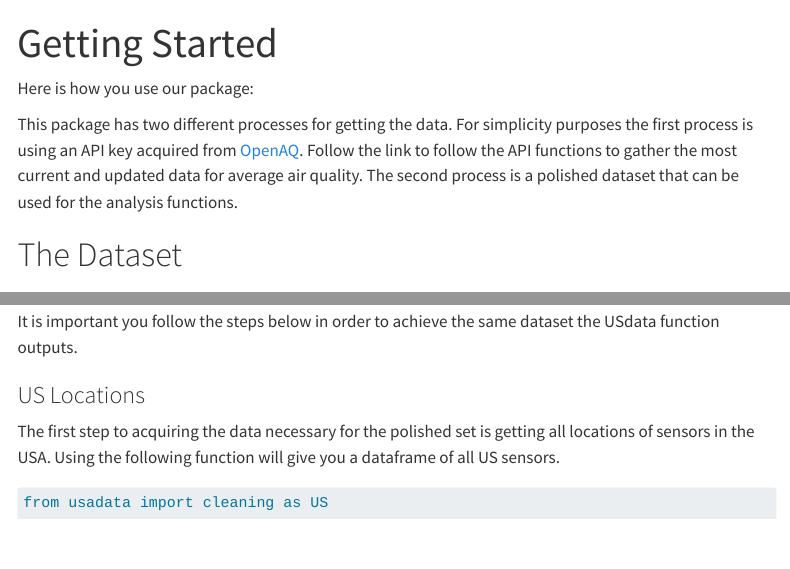
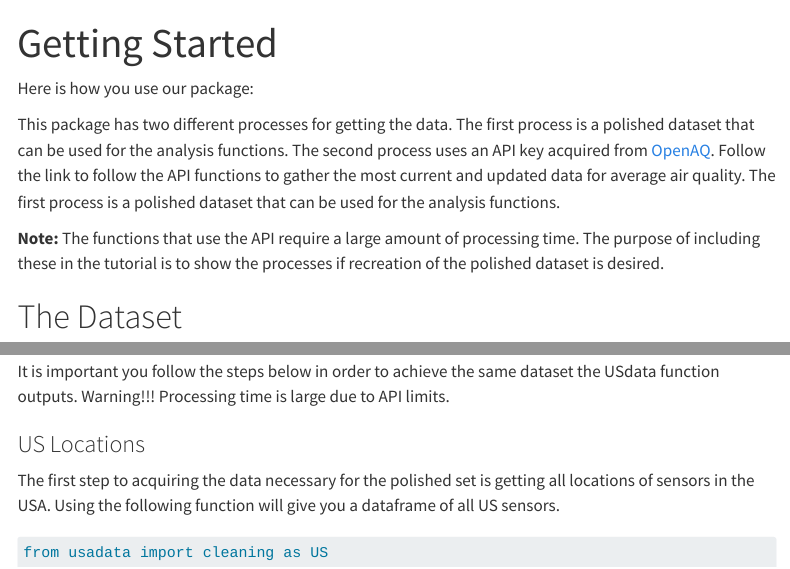
Before and after one commit to JNSREB2023/USAData, a Quarto document (Tutorial.qmd): the page in a window 1100 px wide, from its top, and a second part further down, joined at a grey line. Rendered offline with R 4.5, knitr and Pandoc in place of Quarto, with nearby package versions; menus at the side of the page are left out.

Commit message:
final commit? fixing index file, some typos

```diff
--- a/Tutorial.qmd
+++ b/Tutorial.qmd
@@ -5,7 +5,9 @@ jupyter: python3
 
 Here is how you use our package:
 
-This package has two different processes for getting the data. For simplicity purposes the first process is using an API key acquired from [OpenAQ](https://explore.openaq.org). Follow the link to follow the API functions to gather the most current and updated data for average air quality. The second process is a polished dataset that can be used for the analysis functions.
+This package has two different processes for getting the data. The first process is a polished dataset that can be used for the analysis functions. The second process uses an API key acquired from [OpenAQ](https://explore.openaq.org). Follow the link to follow the API functions to gather the most current and updated data for average air quality. The first process is a polished dataset that can be used for the analysis functions.
+
+**Note:** The functions that use the API require a large amount of processing time. The purpose of including these in the tutorial is to show the processes if recreation of the polished dataset is desired.
 
 # The Dataset
 
@@ -24,7 +26,7 @@ data = US.USdata()
 
 ## Using API Functions
 
-It is important you follow the steps below in order to achieve the same dataset the USdata function outputs.
+It is important you follow the steps below in order to achieve the same dataset the USdata function outputs. Warning!!! Processing time is large due to API limits.
 
 ### US Locations
 
```
Also changed, not shown: docs/search.json, 4 other files.
